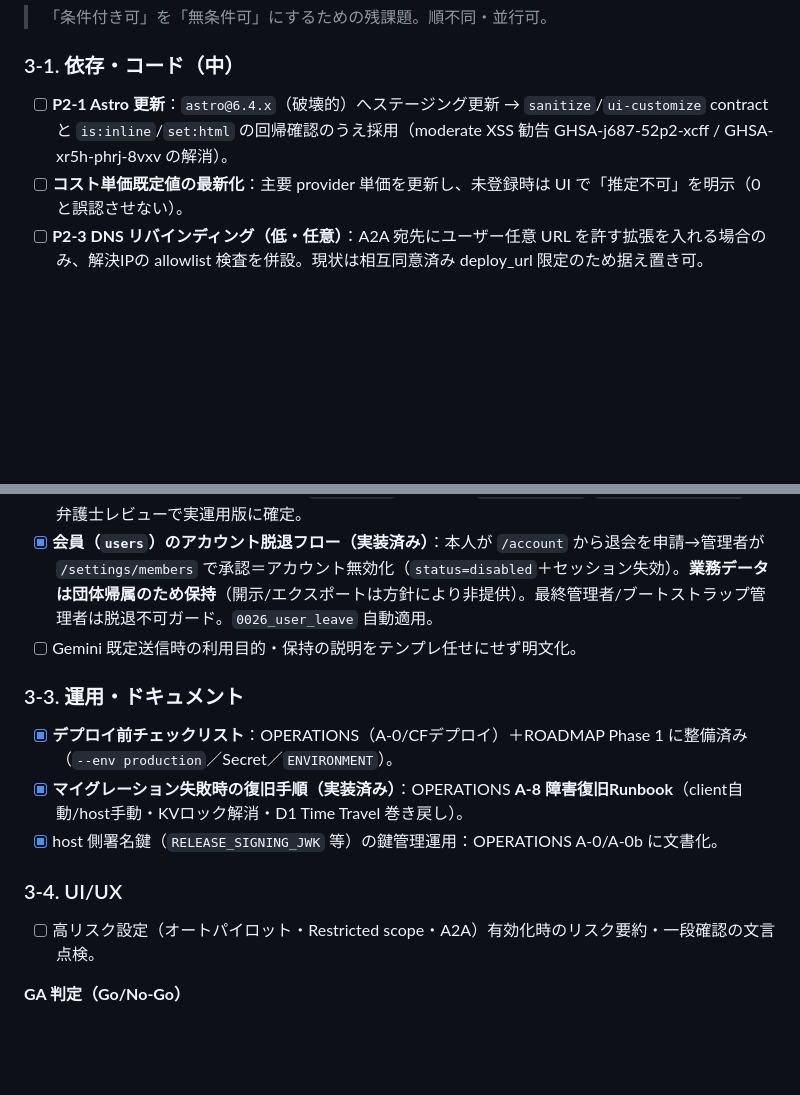
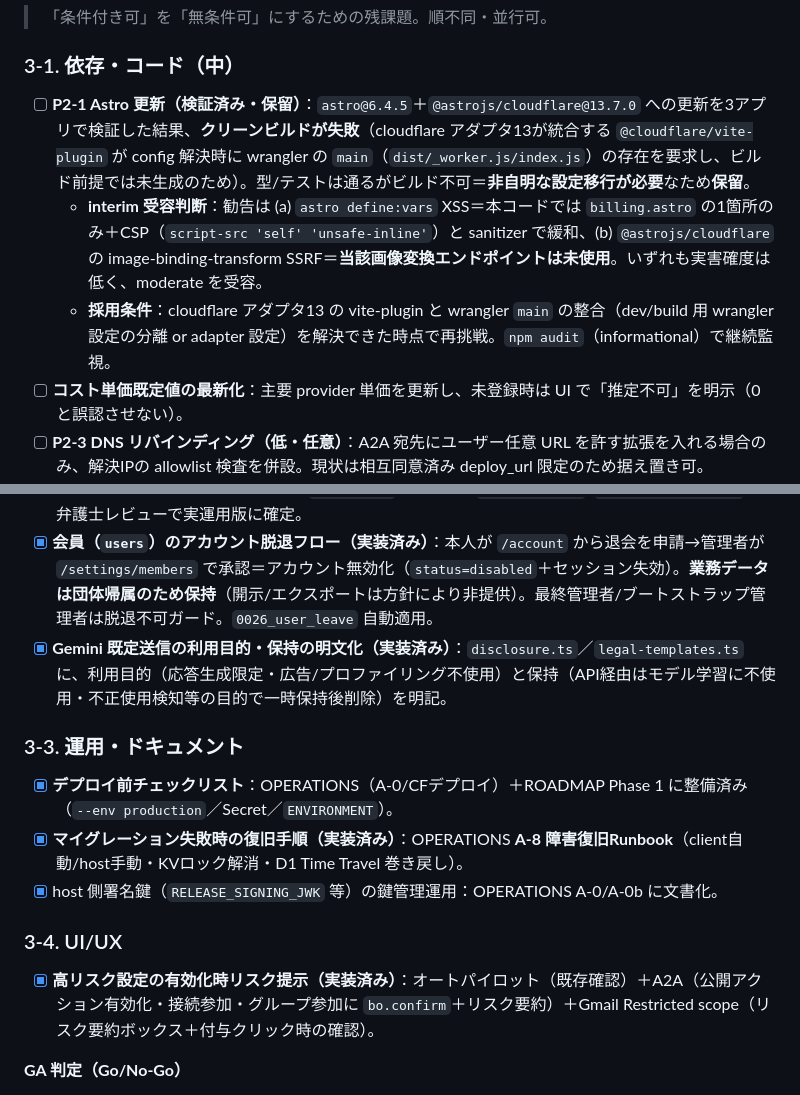
Before and after one commit to baku-team/baku-office, a Markdown page: ROADMAP.md, 2 parts joined by grey strips. Drawn GitHub-style; blank space fills up the shorter version.

Commit message:
docs(roadmap): Gemini開示・高リスク確認を完了に／P2-1 Astro更新は検証の結果『保留＋受容判断』に
P2-1: astro@6.4.5+@astrojs/cloudflare@13.7.0 を3アプリで検証→クリーンビルド失敗
（cloudflare adapter13 の @cloudflare/vite-plugin が wrangler main の事前存在を要求）。
非自明な設定移行が必要なため保留。moderate勧告は define:vars(billing.astro1箇所・CSP緩和)と
未使用のimage-binding-transform SSRF＝受容判断を文書化。

Co-Authored-By: Claude Opus 4.8 (1M context) <noreply@anthropic.com>

```diff
--- a/ROADMAP.md
+++ b/ROADMAP.md
@@ -94,7 +94,9 @@
 > 「条件付き可」を「無条件可」にするための残課題。順不同・並行可。
 
 ### 3-1. 依存・コード（中）
-- [ ] **P2-1 Astro 更新**：`astro@6.4.x`（破壊的）へステージング更新 → `sanitize`/`ui-customize` contract と `is:inline`/`set:html` の回帰確認のうえ採用（moderate XSS 勧告 GHSA-j687-52p2-xcff / GHSA-xr5h-phrj-8vxv の解消）。
+- [ ] **P2-1 Astro 更新（検証済み・保留）**：`astro@6.4.5`＋`@astrojs/cloudflare@13.7.0` への更新を3アプリで検証した結果、**クリーンビルドが失敗**（cloudflare アダプタ13が統合する `@cloudflare/vite-plugin` が config 解決時に wrangler の `main`（`dist/_worker.js/index.js`）の存在を要求し、ビルド前提では未生成のため）。型/テストは通るがビルド不可＝**非自明な設定移行が必要**なため**保留**。
+  - **interim 受容判断**：勧告は (a) `astro define:vars` XSS＝本コードでは `billing.astro` の1箇所のみ＋CSP（`script-src 'self' 'unsafe-inline'`）と sanitizer で緩和、(b) `@astrojs/cloudflare` の image-binding-transform SSRF＝**当該画像変換エンドポイントは未使用**。いずれも実害確度は低く、moderate を受容。
+  - **採用条件**：cloudflare アダプタ13 の vite-plugin と wrangler `main` の整合（dev/build 用 wrangler 設定の分離 or adapter 設定）を解決できた時点で再挑戦。`npm audit`（informational）で継続監視。
 - [ ] **コスト単価既定値の最新化**：主要 provider 単価を更新し、未登録時は UI で「推定不可」を明示（0 と誤認させない）。
 - [ ] **P2-3 DNS リバインディング（低・任意）**：A2A 宛先にユーザー任意 URL を許す拡張を入れる場合のみ、解決IPの allowlist 検査を併設。現状は相互同意済み deploy_url 限定のため据え置き可。
 
@@ -102,7 +104,7 @@
 - [x] **導入時の規約同意ゲート（実装済み）**：団体管理者の初回ログイン時に当社規約・プライバシーポリシー・重要事項（鍵保管リスク含む）を全文表示し同意必須化（`/consent`・`needsConsent` ゲート・版管理）。**本文はドラフト＝弁護士確定版へ差し替え要**。
 - [ ] **本番版の法務文書**：上記ドラフト（`consent.ts`）＋雛形（`disclosure.ts`/`legal-templates.ts`）を弁護士レビューで実運用版に確定。
 - [x] **会員（`users`）のアカウント脱退フロー（実装済み）**：本人が `/account` から退会を申請→管理者が `/settings/members` で承認＝アカウント無効化（`status=disabled`＋セッション失効）。**業務データは団体帰属のため保持**（開示/エクスポートは方針により非提供）。最終管理者/ブートストラップ管理者は脱退不可ガード。`0026_user_leave` 自動適用。
-- [ ] Gemini 既定送信時の利用目的・保持の説明をテンプレ任せにせず明文化。
+- [x] **Gemini 既定送信の利用目的・保持の明文化（実装済み）**：`disclosure.ts`／`legal-templates.ts` に、利用目的（応答生成限定・広告/プロファイリング不使用）と保持（API経由はモデル学習に不使用・不正使用検知等の目的で一時保持後削除）を明記。
 
 ### 3-3. 運用・ドキュメント
 - [x] **デプロイ前チェックリスト**：OPERATIONS（A-0/CFデプロイ）＋ROADMAP Phase 1 に整備済み（`--env production`／Secret／`ENVIRONMENT`）。
@@ -110,7 +112,7 @@
 - [x] host 側署名鍵（`RELEASE_SIGNING_JWK` 等）の鍵管理運用：OPERATIONS A-0/A-0b に文書化。
 
 ### 3-4. UI/UX
-- [ ] 高リスク設定（オートパイロット・Restricted scope・A2A）有効化時のリスク要約・一段確認の文言点検。
+- [x] **高リスク設定の有効化時リスク提示（実装済み）**：オートパイロット（既存確認）＋A2A（公開アクション有効化・接続参加・グループ参加に `bo.confirm`＋リスク要約）＋Gmail Restricted scope（リスク要約ボックス＋付与クリック時の確認）。
 
 **GA 判定（Go/No-Go）**
 - [ ] P0/P1（004）すべて解消（コード✓）＋本番で動的 PoC 合格。
```
